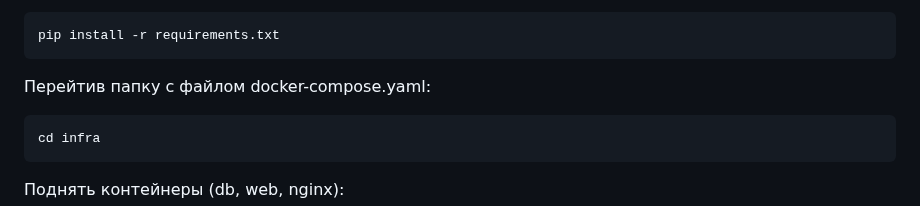
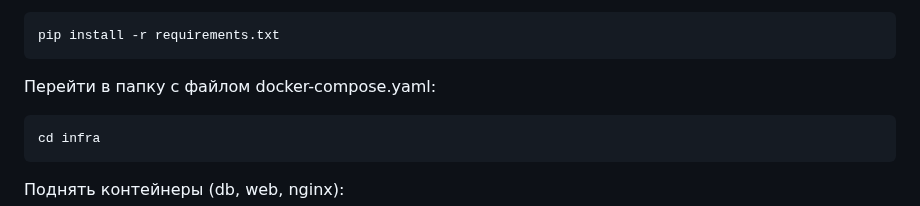
Before and after one commit to mdkostrov/yamdb_final, a Markdown page: README.md, the part around one of its changes. Drawn GitHub-style.

````diff
--- a/README.md
+++ b/README.md
@@ -53,7 +53,7 @@ python -m pip install --upgrade pip
 pip install -r requirements.txt
 ```
 
-Перейтив папку с файлом docker-compose.yaml:
+Перейти в папку с файлом docker-compose.yaml:
 
 ```bash
 cd infra
````
Also changed, not shown: other parts of README.md (+1 -1 lines).
